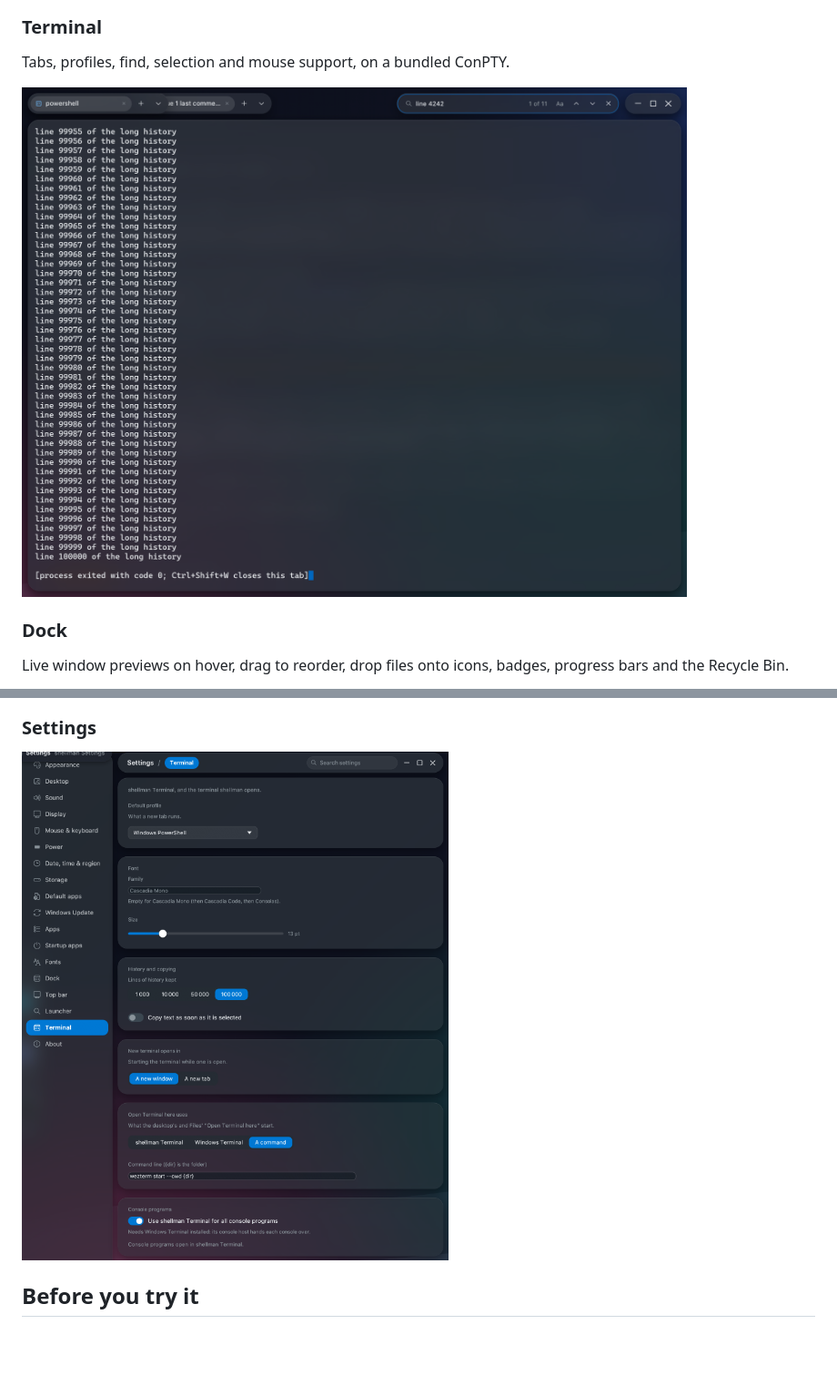
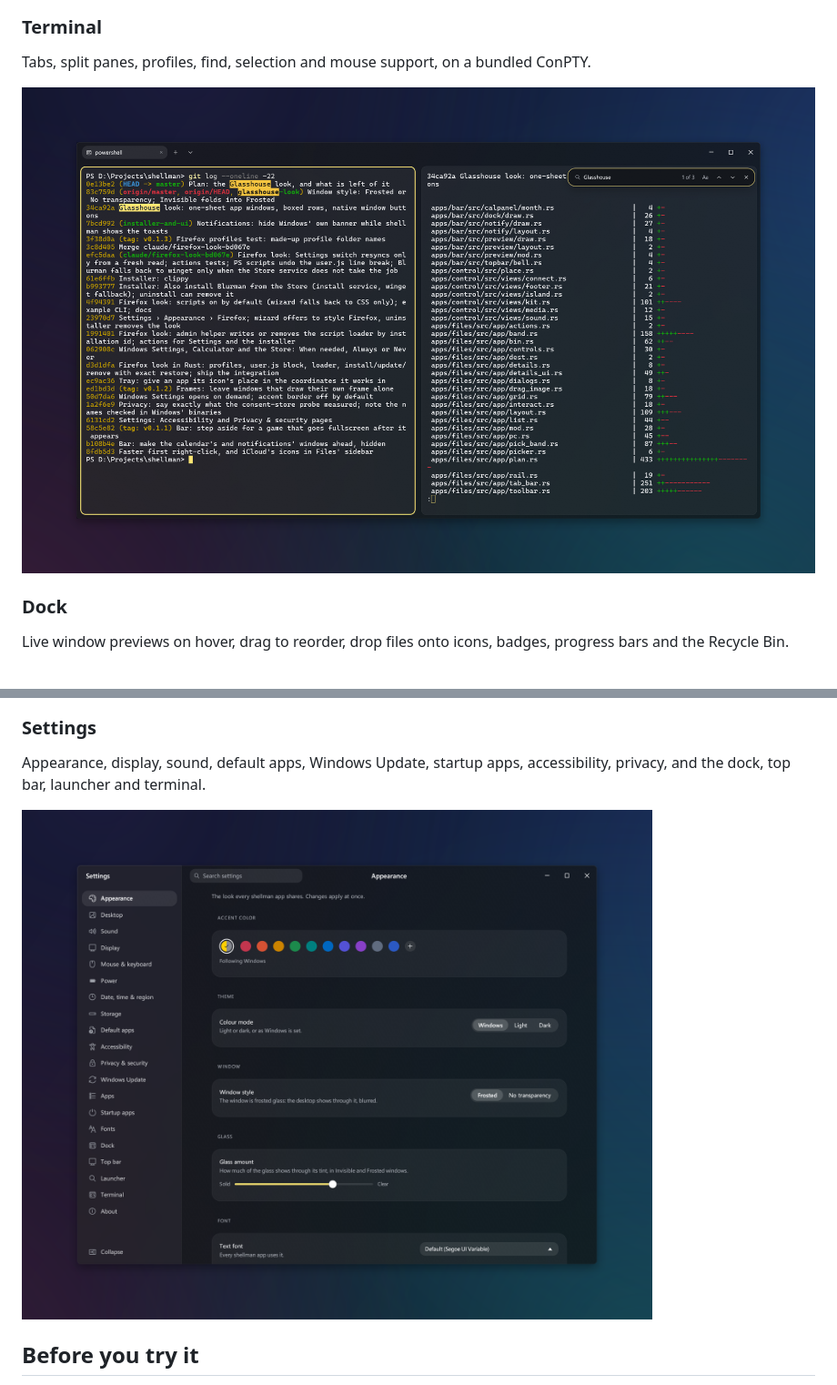
Before and after one commit to xnixy/shellman, a Markdown page: README.md, 2 parts joined by grey strips. Shown at 91% size. GitHub-like rendering; pictures changed too: docs/screenshots/settings.png, docs/screenshots/terminal.png; blank space fills up the shorter version.

```diff
--- a/README.md
+++ b/README.md
@@ -19,5 +20,5 @@ Tabs, a sidebar that folds down to icons, tags, and glass context menus.
 
 ### Terminal
 
-Tabs, profiles, find, selection and mouse support, on a bundled ConPTY.
+Tabs, split panes, profiles, find, selection and mouse support, on a bundled ConPTY.
 
@@ -52,6 +66,9 @@ Today (calendar and weather) and Now playing, under the tray.
 ### Settings
 
-![Settings, Terminal page](docs/screenshots/settings.png)
+Appearance, display, sound, default apps, Windows Update, startup apps, accessibility, privacy,
+and the dock, top bar, launcher and terminal.
+
+![Settings, Appearance page](docs/screenshots/settings.png)
 
 ## Before you try it
 
```
Also changed, not shown: other parts of README.md (+23 -8 lines), docs/PLAN.md (+23 -7 lines), docs/screenshots/control-centre.png (added), docs/screenshots/task-manager.png (added), 1 other file.
